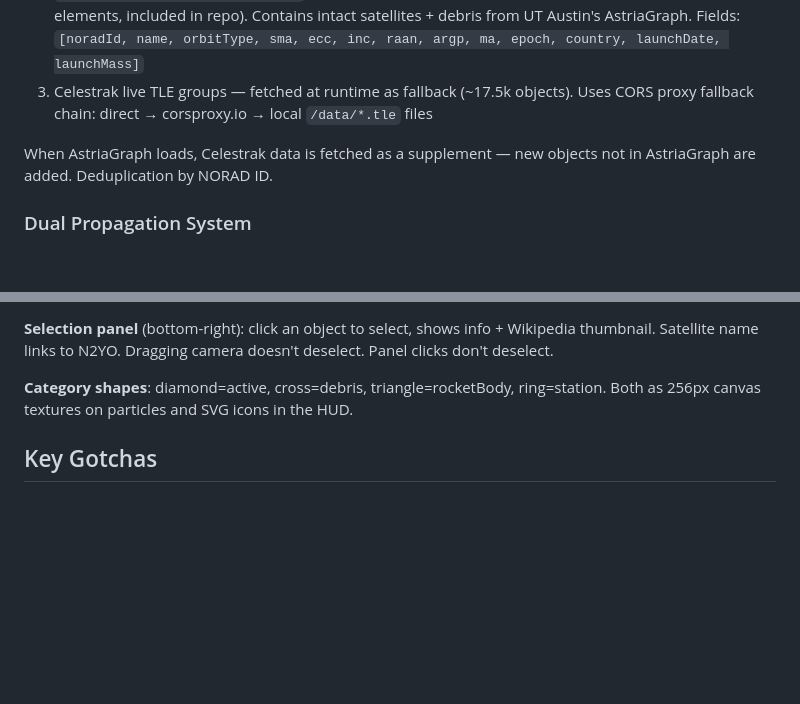
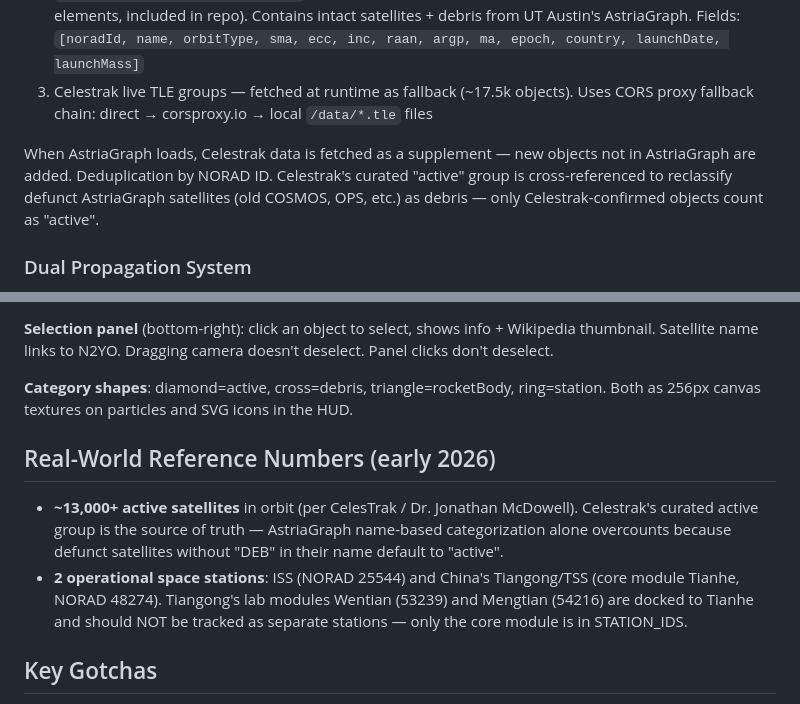
Before and after one commit to MarginallyHarmless/OrbitalDebris, a Markdown page: CLAUDE.md, 2 parts joined by grey strips. GitHub-like rendering; blank space fills up the shorter version.

Commit message:
Document accurate satellite counts and station tracking in CLAUDE.md
Co-Authored-By: Claude Opus 4.6 (1M context) <noreply@anthropic.com>

```diff
--- a/CLAUDE.md
+++ b/CLAUDE.md
@@ -19,7 +19,7 @@ Browser-based 3D visualization of Earth's orbital debris field (~27,600 tracked
 2. `public/data/astria-catalog.json` — Prebaked AstriaGraph data (~27.6k objects with Keplerian elements, included in repo). Contains intact satellites + debris from UT Austin's AstriaGraph. Fields: `[noradId, name, orbitType, sma, ecc, inc, raan, argp, ma, epoch, country, launchDate, launchMass]`
 3. Celestrak live TLE groups — fetched at runtime as fallback (~17.5k objects). Uses CORS proxy fallback chain: direct → corsproxy.io → local `/data/*.tle` files
 
-When AstriaGraph loads, Celestrak data is fetched as a supplement — new objects not in AstriaGraph are added. Deduplication by NORAD ID.
+When AstriaGraph loads, Celestrak data is fetched as a supplement — new objects not in AstriaGraph are added. Deduplication by NORAD ID. Celestrak's curated "active" group is cross-referenced to reclassify defunct AstriaGraph satellites (old COSMOS, OPS, etc.) as debris — only Celestrak-confirmed objects count as "active".
 
 ### Dual Propagation System
 - **SGP4** (satellite.js) — used for TLE-sourced objects (Celestrak, Space-Track). More accurate, includes drag model.
@@ -66,6 +66,11 @@ ECI from satellite.js/kepler.js → rotate to ECEF using GMST → map to Three.j
 
 **Category shapes**: diamond=active, cross=debris, triangle=rocketBody, ring=station. Both as 256px canvas textures on particles and SVG icons in the HUD.
 
+## Real-World Reference Numbers (early 2026)
+
+- **~13,000+ active satellites** in orbit (per CelesTrak / Dr. Jonathan McDowell). Celestrak's curated active group is the source of truth — AstriaGraph name-based categorization alone overcounts because defunct satellites without "DEB" in their name default to "active".
+- **2 operational space stations**: ISS (NORAD 25544) and China's Tiangong/TSS (core module Tianhe, NORAD 48274). Tiangong's lab modules Wentian (53239) and Mengtian (54216) are docked to Tianhe and should NOT be tracked as separate stations — only the core module is in STATION_IDS.
+
 ## Key Gotchas
 
 - AstriaGraph epochs are from 2023-2024. Propagating far from epoch (especially backwards) loses accuracy.
```
